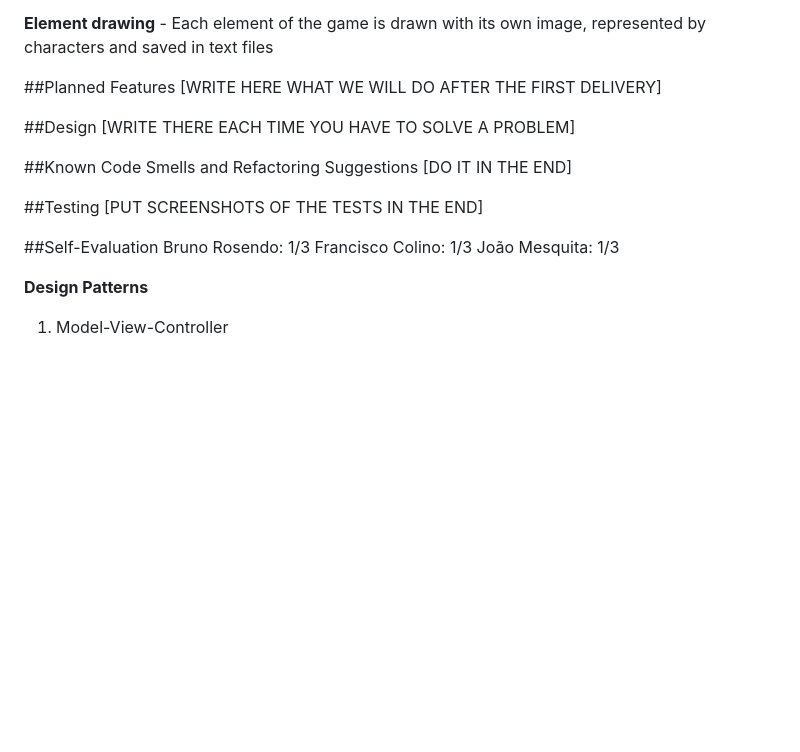
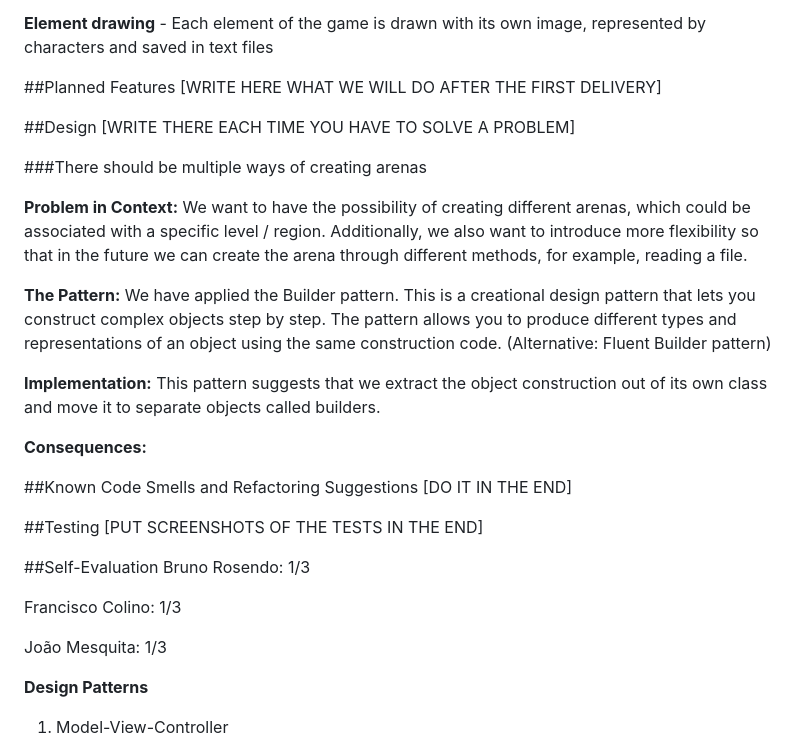
Before and after one commit to monkin77/LPOO-Terrarius, a Markdown page: docs/README.md, the part around the change. Rendered like a GitHub page; blank space fills up the shorter version.

Commit message:
updated report.md

```diff
--- a/docs/README.md
+++ b/docs/README.md
@@ -14,6 +14,17 @@ image, represented by characters and saved in text files
 ##Design
 [WRITE THERE EACH TIME YOU HAVE TO SOLVE A PROBLEM]
 
+###There should be multiple ways of creating arenas
+
+**Problem in Context:** We want to have the possibility of creating different arenas, which could be associated with a specific level / region. Additionally, we also want to introduce more flexibility so that in the future we can create the arena through different methods, for example, reading a file.
+
+**The Pattern:**  We have applied the Builder pattern. This is a creational design pattern that lets you construct complex objects step by step. The pattern allows you to produce different types and representations of an object using the same construction code.
+(Alternative: Fluent Builder pattern)
+
+**Implementation:** This pattern suggests that we extract the object construction out of its own class and move it to separate objects called builders.
+
+**Consequences:**
+
 ##Known Code Smells and Refactoring Suggestions
 [DO IT IN THE END]
 
@@ -22,7 +33,9 @@ image, represented by characters and saved in text files
 
 ##Self-Evaluation
 Bruno Rosendo: 1/3
+
 Francisco Colino: 1/3
+
 João Mesquita: 1/3
 
 **Design Patterns**
```
Also changed, not shown: docs/uml/builderMethod_arena.png (added).
